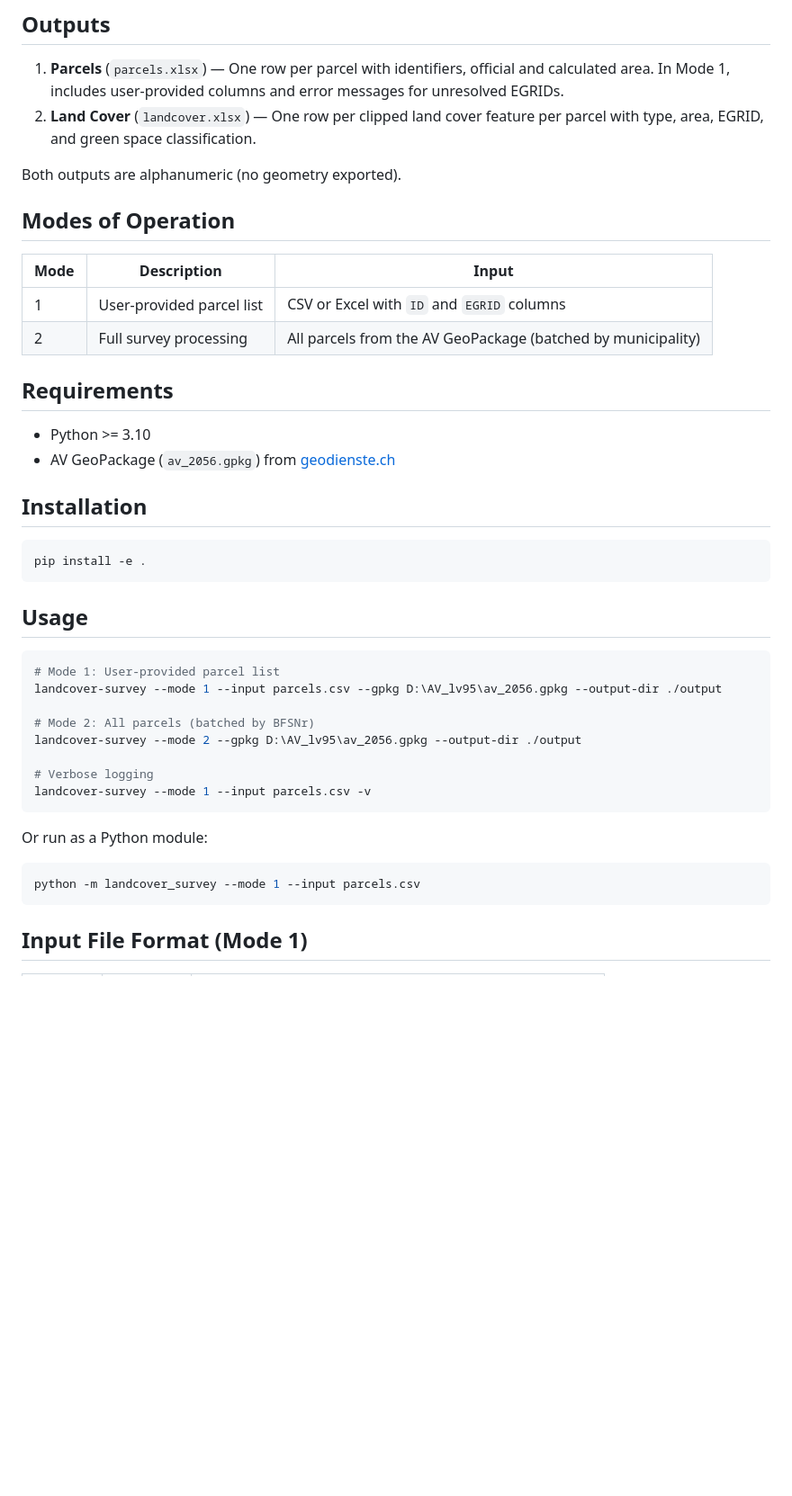
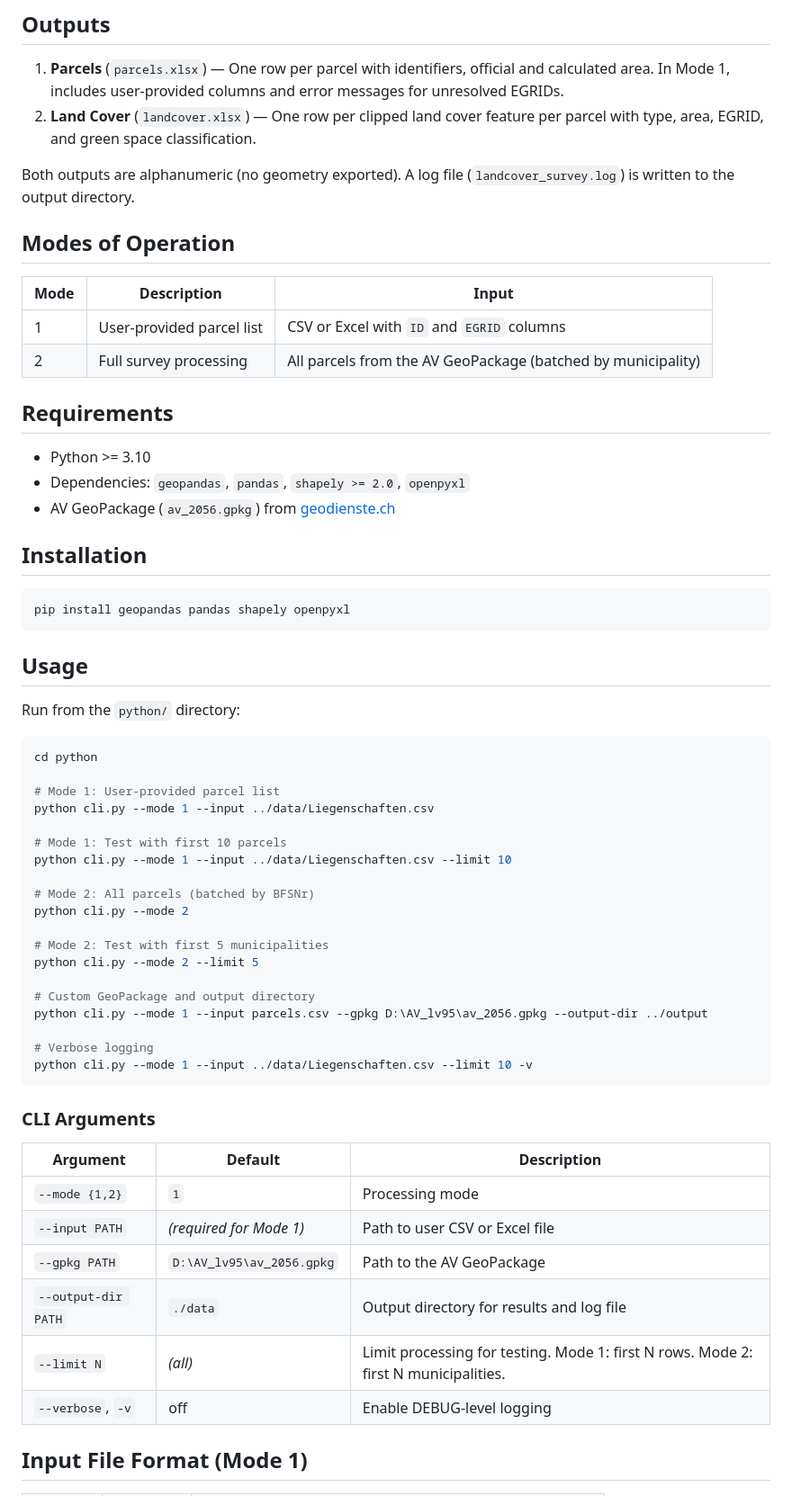
Before and after one commit to bbl-dres/landcover-survey, a Markdown page: README.md, the part around the change printed below. Shown: that part at 90% size. Drawn GitHub-style; blank space fills up the shorter version.

````diff
--- a/README.md
+++ b/README.md
@@ -9,7 +16,7 @@ For each parcel, the tool clips every intersecting land cover polygon to the par
 1. **Parcels** (`parcels.xlsx`) — One row per parcel with identifiers, official and calculated area. In Mode 1, includes user-provided columns and error messages for unresolved EGRIDs.
 2. **Land Cover** (`landcover.xlsx`) — One row per clipped land cover feature per parcel with type, area, EGRID, and green space classification.
 
-Both outputs are alphanumeric (no geometry exported).
+Both outputs are alphanumeric (no geometry exported). A log file (`landcover_survey.log`) is written to the output directory.
 
 ## Modes of Operation
 
@@ -21,32 +28,51 @@ Both outputs are alphanumeric (no geometry exported).
 ## Requirements
 
 - Python >= 3.10
+- Dependencies: `geopandas`, `pandas`, `shapely >= 2.0`, `openpyxl`
 - AV GeoPackage (`av_2056.gpkg`) from [geodienste.ch](https://www.geodienste.ch/services/av)
 
 ## Installation
 
 ```bash
-pip install -e .
+pip install geopandas pandas shapely openpyxl
 ```
 
 ## Usage
 
+Run from the `python/` directory:
+
 ```bash
+cd python
+
 # Mode 1: User-provided parcel list
-landcover-survey --mode 1 --input parcels.csv --gpkg D:\AV_lv95\av_2056.gpkg --output-dir ./output
+python cli.py --mode 1 --input ../data/Liegenschaften.csv
+
+# Mode 1: Test with first 10 parcels
+python cli.py --mode 1 --input ../data/Liegenschaften.csv --limit 10
 
 # Mode 2: All parcels (batched by BFSNr)
-landcover-survey --mode 2 --gpkg D:\AV_lv95\av_2056.gpkg --output-dir ./output
+python cli.py --mode 2
+
+# Mode 2: Test with first 5 municipalities
+python cli.py --mode 2 --limit 5
+
+# Custom GeoPackage and output directory
+python cli.py --mode 1 --input parcels.csv --gpkg D:\AV_lv95\av_2056.gpkg --output-dir ../output
 
 # Verbose logging
-landcover-survey --mode 1 --input parcels.csv -v
+python cli.py --mode 1 --input ../data/Liegenschaften.csv --limit 10 -v
 ```
 
-Or run as a Python module:
+### CLI Arguments
 
-```bash
-python -m landcover_survey --mode 1 --input parcels.csv
-```
+| Argument | Default | Description |
+|----------|---------|-------------|
+| `--mode {1,2}` | `1` | Processing mode |
+| `--input PATH` | *(required for Mode 1)* | Path to user CSV or Excel file |
+| `--gpkg PATH` | `D:\AV_lv95\av_2056.gpkg` | Path to the AV GeoPackage |
+| `--output-dir PATH` | `./data` | Output directory for results and log file |
+| `--limit N` | *(all)* | Limit processing for testing. Mode 1: first N rows. Mode 2: first N municipalities. |
+| `--verbose`, `-v` | off | Enable DEBUG-level logging |
 
 ## Input File Format (Mode 1)
 
````
Also changed, not shown: other parts of README.md (+12 -3 lines), docs/REQUIREMENTS.md (+10 -16 lines), assets/Social1.jpg (added), 2 other files.
